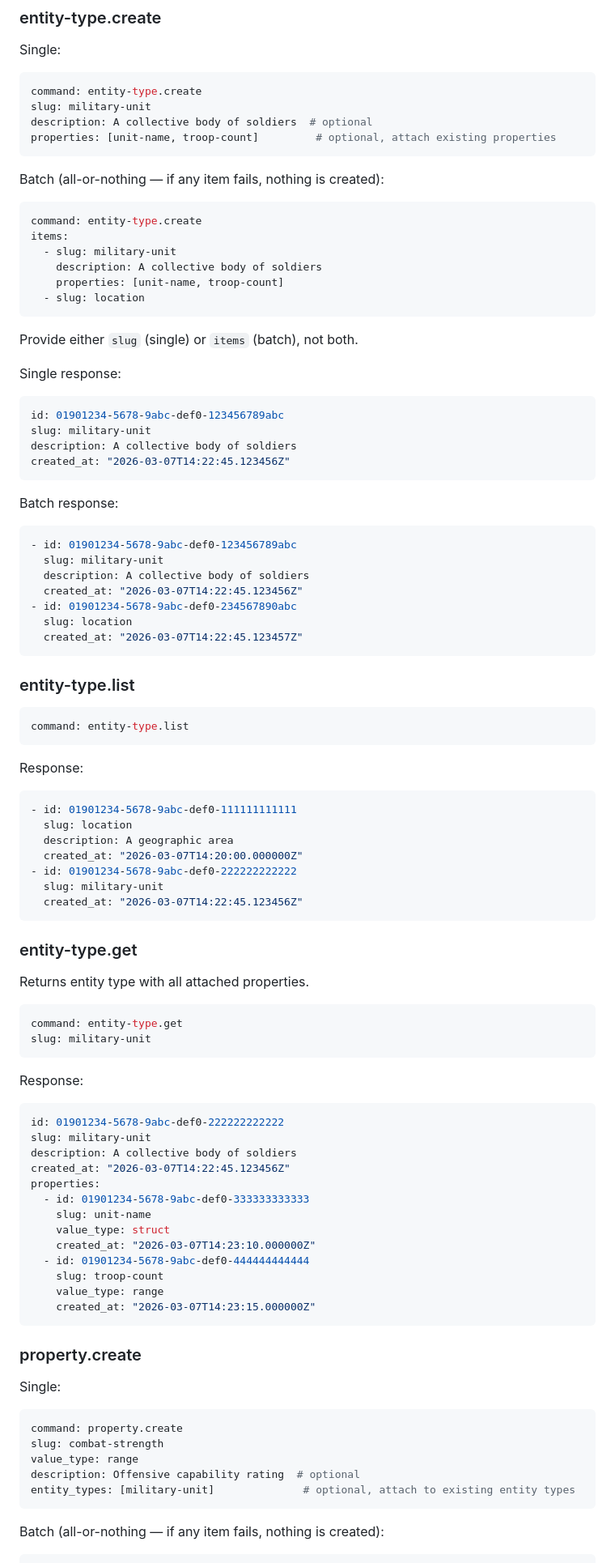
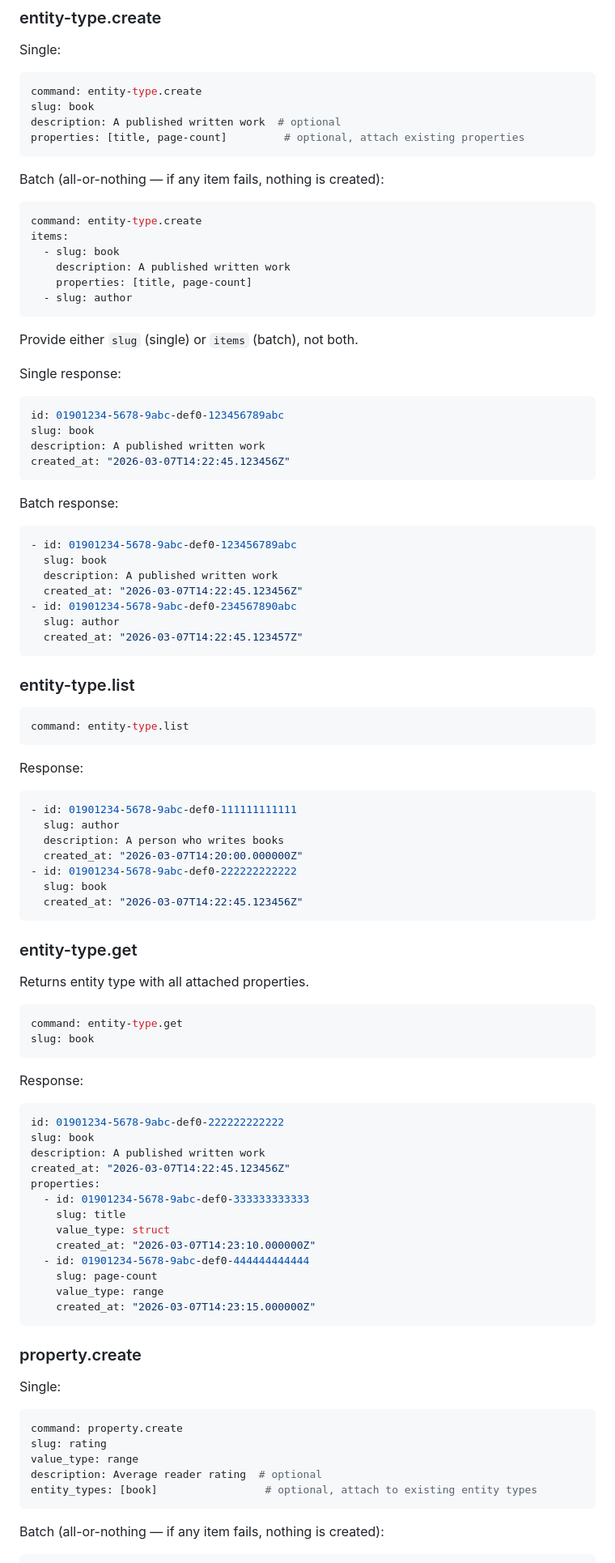
Before and after one commit to waralex/terra-incognita, a Markdown page: product-documents/query-specification.md, the part around one of its changes. Shown at 81% size. GitHub-like rendering.

````diff
--- a/product-documents/query-specification.md
+++ b/product-documents/query-specification.md
@@ -70,9 +70,9 @@ Single:
 
 ```yaml
 command: entity-type.create
-slug: military-unit
-description: A collective body of soldiers  # optional
-properties: [unit-name, troop-count]         # optional, attach existing properties
+slug: book
+description: A published written work  # optional
+properties: [title, page-count]         # optional, attach existing properties
 ```
 
 Batch (all-or-nothing — if any item fails, nothing is created):
@@ -80,10 +80,10 @@ Batch (all-or-nothing — if any item fails, nothing is created):
 ```yaml
 command: entity-type.create
 items:
-  - slug: military-unit
-    description: A collective body of soldiers
-    properties: [unit-name, troop-count]
-  - slug: location
+  - slug: book
+    description: A published written work
+    properties: [title, page-count]
+  - slug: author
 ```
 
 Provide either `slug` (single) or `items` (batch), not both.
@@ -92,8 +92,8 @@ Single response:
 
 ```yaml
 id: 01901234-5678-9abc-def0-123456789abc
-slug: military-unit
-description: A collective body of soldiers
+slug: book
+description: A published written work
 created_at: "2026-03-07T14:22:45.123456Z"
 ```
 
@@ -101,11 +101,11 @@ Batch response:
 
 ```yaml
 - id: 01901234-5678-9abc-def0-123456789abc
-  slug: military-unit
-  description: A collective body of soldiers
+  slug: book
+  description: A published written work
   created_at: "2026-03-07T14:22:45.123456Z"
 - id: 01901234-5678-9abc-def0-234567890abc
-  slug: location
+  slug: author
   created_at: "2026-03-07T14:22:45.123457Z"
 ```
 
@@ -119,11 +119,11 @@ Response:
 
 ```yaml
 - id: 01901234-5678-9abc-def0-111111111111
-  slug: location
-  description: A geographic area
+  slug: author
+  description: A person who writes books
   created_at: "2026-03-07T14:20:00.000000Z"
 - id: 01901234-5678-9abc-def0-222222222222
-  slug: military-unit
+  slug: book
   created_at: "2026-03-07T14:22:45.123456Z"
 ```
 
@@ -133,23 +133,23 @@ Returns entity type with all attached properties.
 
 ```yaml
 command: entity-type.get
-slug: military-unit
+slug: book
 ```
 
 Response:
 
 ```yaml
 id: 01901234-5678-9abc-def0-222222222222
-slug: military-unit
-description: A collective body of soldiers
+slug: book
+description: A published written work
 created_at: "2026-03-07T14:22:45.123456Z"
 properties:
   - id: 01901234-5678-9abc-def0-333333333333
-    slug: unit-name
+    slug: title
     value_type: struct
     created_at: "2026-03-07T14:23:10.000000Z"
   - id: 01901234-5678-9abc-def0-444444444444
-    slug: troop-count
+    slug: page-count
     value_type: range
     created_at: "2026-03-07T14:23:15.000000Z"
 ```
@@ -160,10 +160,10 @@ Single:
 
 ```yaml
 command: property.create
-slug: combat-strength
+slug: rating
 value_type: range
-description: Offensive capability rating  # optional
-entity_types: [military-unit]              # optional, attach to existing entity types
+description: Average reader rating  # optional
+entity_types: [book]                 # optional, attach to existing entity types
 ```
 
 Batch (all-or-nothing — if any item fails, nothing is created):
````
Also changed, not shown: other parts of product-documents/query-specification.md (+40 -40 lines), product-documents/terra-cli-and-nvim-plugin.md (+3 -3 lines).
